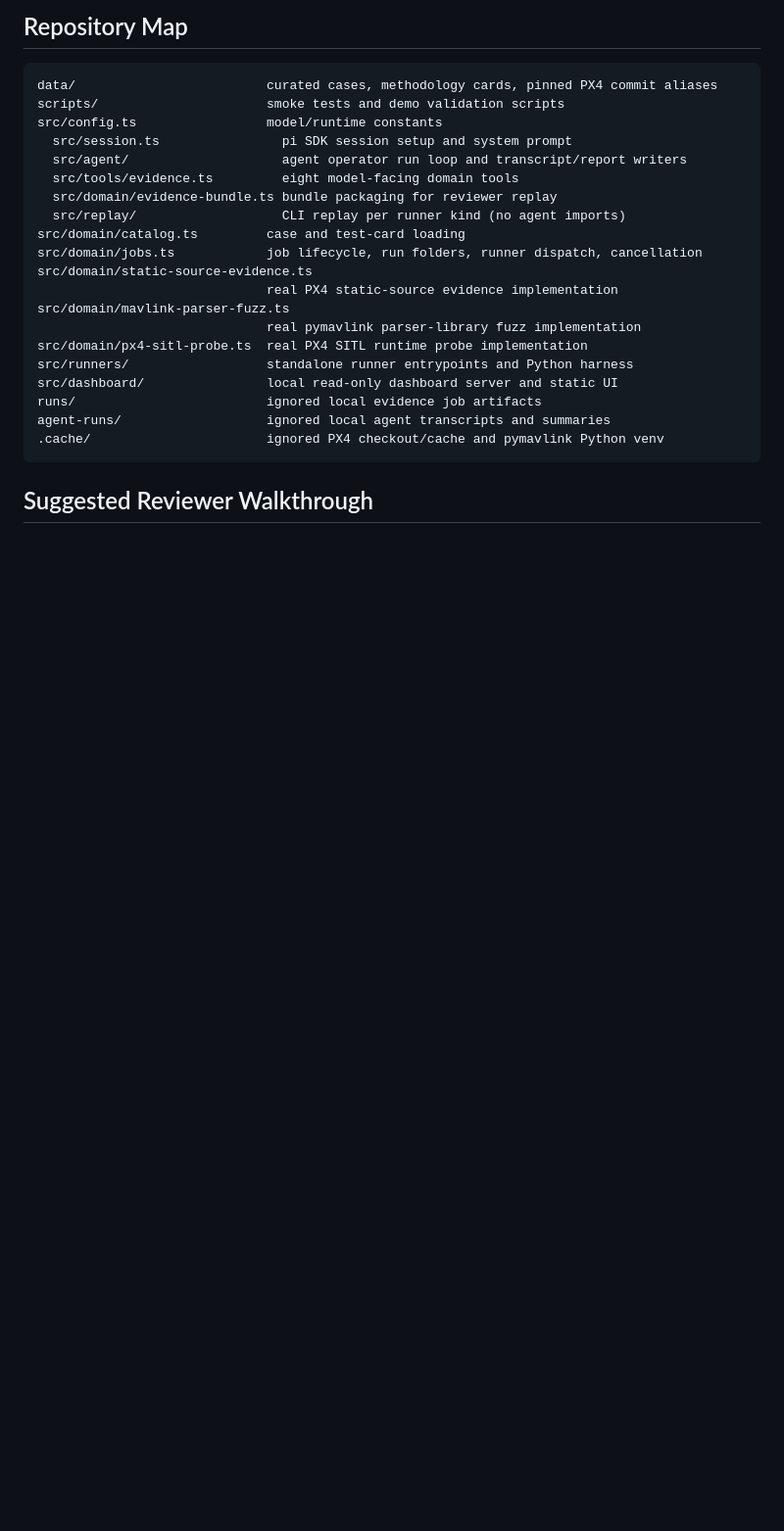
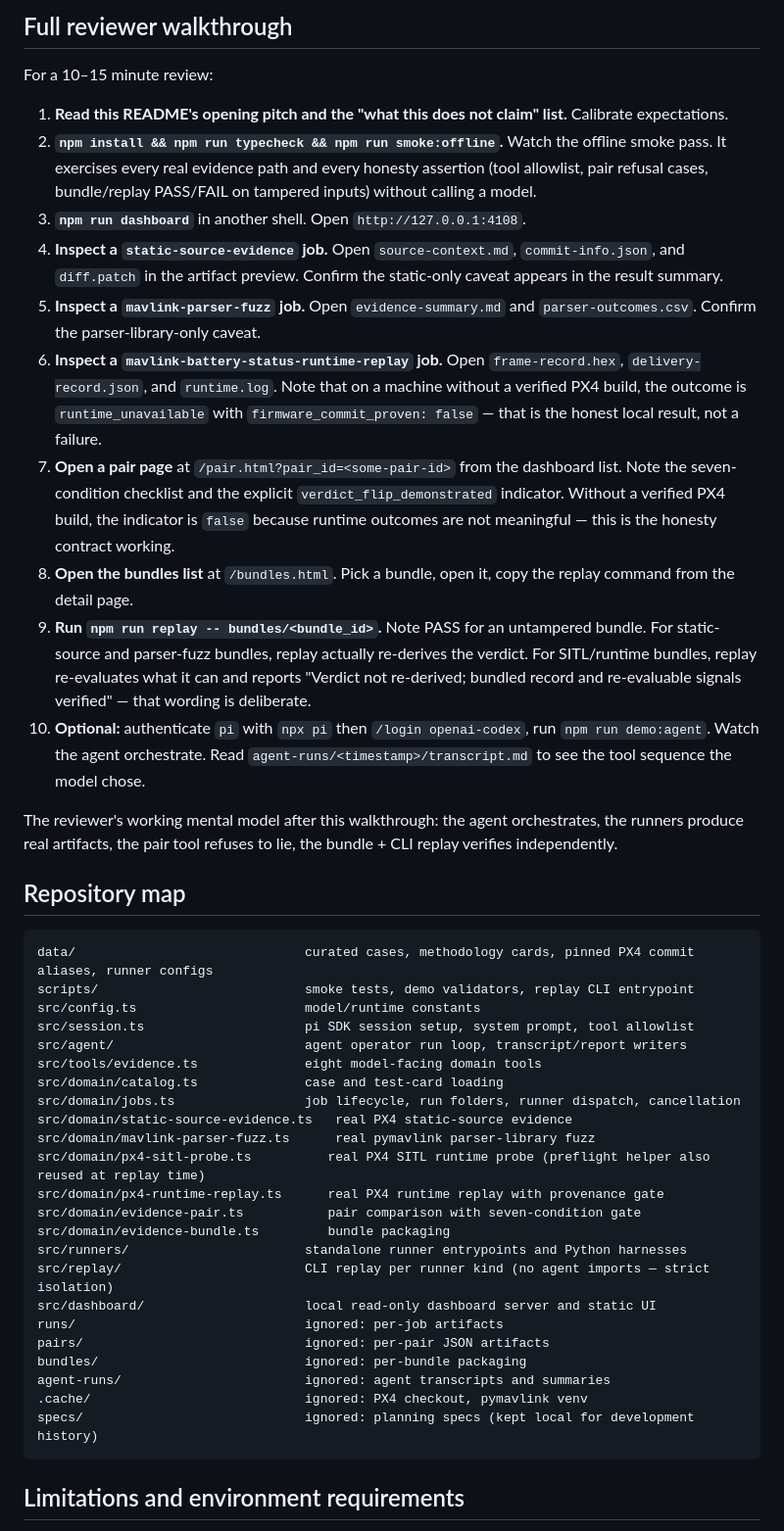
Before and after one commit to AidenGeunGeun/team-contact-departure, a Markdown page: README.md, the part around one of its changes. Shown at 98% size. Rendered like a GitHub page; blank space fills up the shorter version.

````diff
--- a/README.md
+++ b/README.md
@@ -352,28 +258,48 @@ agent-runs/<timestamp>/summary.json
 
-## Repository Map
+## Full reviewer walkthrough
+
+For a 10–15 minute review:
+
+1. **Read this README's opening pitch and the "what this does not claim" list.** Calibrate expectations.
+2. **`npm install && npm run typecheck && npm run smoke:offline`.** Watch the offline smoke pass. It exercises every real evidence path and every honesty assertion (tool allowlist, pair refusal cases, bundle/replay PASS/FAIL on tampered inputs) without calling a model.
+3. **`npm run dashboard`** in another shell. Open `http://127.0.0.1:4108`.
+4. **Inspect a `static-source-evidence` job.** Open `source-context.md`, `commit-info.json`, and `diff.patch` in the artifact preview. Confirm the static-only caveat appears in the result summary.
+5. **Inspect a `mavlink-parser-fuzz` job.** Open `evidence-summary.md` and `parser-outcomes.csv`. Confirm the parser-library-only caveat.
+6. **Inspect a `mavlink-battery-status-runtime-replay` job.** Open `frame-record.hex`, `delivery-record.json`, and `runtime.log`. Note that on a machine without a verified PX4 build, the outcome is `runtime_unavailable` with `firmware_commit_proven: false` — that is the honest local result, not a failure.
+7. **Open a pair page** at `/pair.html?pair_id=<some-pair-id>` from the dashboard list. Note the seven-condition checklist and the explicit `verdict_flip_demonstrated` indicator. Without a verified PX4 build, the indicator is `false` because runtime outcomes are not meaningful — this is the honesty contract working.
+8. **Open the bundles list** at `/bundles.html`. Pick a bundle, open it, copy the replay command from the detail page.
+9. **Run `npm run replay -- bundles/<bundle_id>`.** Note PASS for an untampered bundle. For static-source and parser-fuzz bundles, replay actually re-derives the verdict. For SITL/runtime bundles, replay re-evaluates what it can and reports "Verdict not re-derived; bundled record and re-evaluable signals verified" — that wording is deliberate.
+10. **Optional:** authenticate `pi` with `npx pi` then `/login openai-codex`, run `npm run demo:agent`. Watch the agent orchestrate. Read `agent-runs/<timestamp>/transcript.md` to see the tool sequence the model chose.
+
+The reviewer's working mental model after this walkthrough: the agent orchestrates, the runners produce real artifacts, the pair tool refuses to lie, the bundle + CLI replay verifies independently.
+
+## Repository map
 
 ```text
-data/                         curated cases, methodology cards, pinned PX4 commit aliases
-scripts/                      smoke tests and demo validation scripts
-src/config.ts                 model/runtime constants
-  src/session.ts                pi SDK session setup and system prompt
-  src/agent/                    agent operator run loop and transcript/report writers
-  src/tools/evidence.ts         eight model-facing domain tools
-  src/domain/evidence-bundle.ts bundle packaging for reviewer replay
-  src/replay/                   CLI replay per runner kind (no agent imports)
-src/domain/catalog.ts         case and test-card loading
-src/domain/jobs.ts            job lifecycle, run folders, runner dispatch, cancellation
-src/domain/static-source-evidence.ts
-                              real PX4 static-source evidence implementation
-src/domain/mavlink-parser-fuzz.ts
-                              real pymavlink parser-library fuzz implementation
-src/domain/px4-sitl-probe.ts  real PX4 SITL runtime probe implementation
-src/runners/                  standalone runner entrypoints and Python harness
-src/dashboard/                local read-only dashboard server and static UI
-runs/                         ignored local evidence job artifacts
-agent-runs/                   ignored local agent transcripts and summaries
-.cache/                       ignored PX4 checkout/cache and pymavlink Python venv
+data/                              curated cases, methodology cards, pinned PX4 commit aliases, runner configs
+scripts/                           smoke tests, demo validators, replay CLI entrypoint
+src/config.ts                      model/runtime constants
+src/session.ts                     pi SDK session setup, system prompt, tool allowlist
+src/agent/                         agent operator run loop, transcript/report writers
+src/tools/evidence.ts              eight model-facing domain tools
+src/domain/catalog.ts              case and test-card loading
+src/domain/jobs.ts                 job lifecycle, run folders, runner dispatch, cancellation
+src/domain/static-source-evidence.ts   real PX4 static-source evidence
+src/domain/mavlink-parser-fuzz.ts      real pymavlink parser-library fuzz
+src/domain/px4-sitl-probe.ts          real PX4 SITL runtime probe (preflight helper also reused at replay time)
+src/domain/px4-runtime-replay.ts      real PX4 runtime replay with provenance gate
+src/domain/evidence-pair.ts           pair comparison with seven-condition gate
+src/domain/evidence-bundle.ts         bundle packaging
+src/runners/                       standalone runner entrypoints and Python harnesses
+src/replay/                        CLI replay per runner kind (no agent imports — strict isolation)
+src/dashboard/                     local read-only dashboard server and static UI
+runs/                              ignored: per-job artifacts
+pairs/                             ignored: per-pair JSON artifacts
+bundles/                           ignored: per-bundle packaging
+agent-runs/                        ignored: agent transcripts and summaries
+.cache/                            ignored: PX4 checkout, pymavlink venv
+specs/                             ignored: planning specs (kept local for development history)
 ```
 
-## Suggested Reviewer Walkthrough
+## Limitations and environment requirements
 
````
Also changed, not shown: other parts of README.md (+177 -279 lines).
